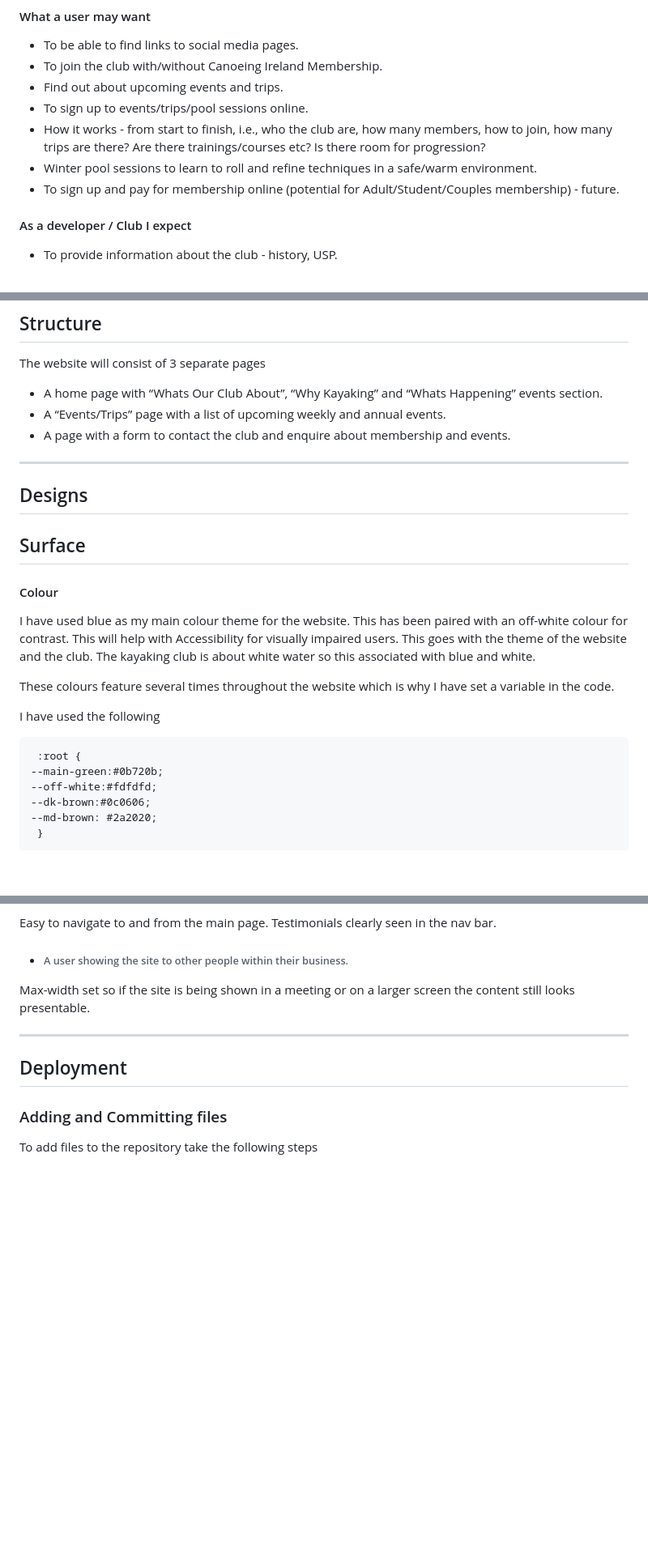
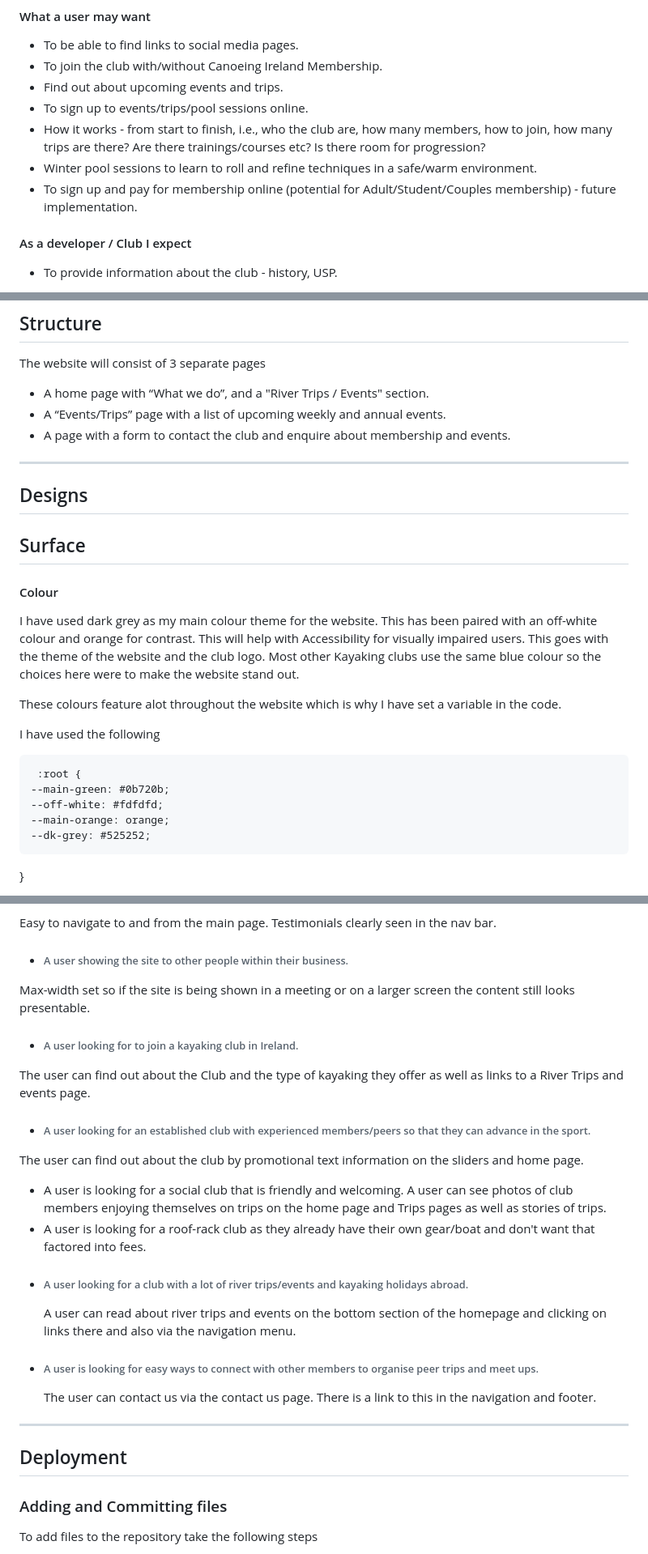
Before and after one commit to p1983-web/ms1-kayaking-project, a Markdown page: README.md, 3 parts joined by grey strips. Shown at 81% size. Rendered like a GitHub page; blank space fills up the shorter version.

```diff
--- a/README.md
+++ b/README.md
@@ -70,7 +65,7 @@ There is a scope to add a blog with upcoming events, river trips, kayaking holid
 * To sign up to events/trips/pool sessions online.
 * How it works - from start to finish, i.e., who the club are, how many members, how to join, how many trips are there? Are there trainings/courses etc? Is there room for progression?
 * Winter pool sessions to learn to roll and refine techniques in a safe/warm environment.
-* To sign up and pay for membership online (potential for Adult/Student/Couples membership) - future.
+* To sign up and pay for membership online (potential for Adult/Student/Couples membership) - future implementation.
 
 
 #### As a developer / Club I expect
@@ -85,7 +80,7 @@ There is a scope to add a blog with upcoming events, river trips, kayaking holid
 
 ## Structure
 The website will consist of 3 separate pages
-* A home page with “Whats Our Club About”, “Why Kayaking” and “Whats Happening” events section.
+* A home page with “What we do”, and a "River Trips / Events" section.
 * A “Events/Trips” page with a list of upcoming weekly and annual events.
 * A page with a form to contact the club and enquire about membership and events.
 
@@ -98,18 +93,17 @@ The website will consist of 3 separate pages
 
 #### Colour
 
-I have used blue as my main colour theme for the website. This has been paired with an off-white colour for contrast. This will help with Accessibility for visually impaired users. This goes with the theme of the website and the club. The kayaking club is about white water so this associated with blue and white.
+I have used dark grey as my main colour theme for the website. This has been paired with an off-white colour and orange for contrast. This will help with Accessibility for visually impaired users. This goes with the theme of the website and the club logo. Most other Kayaking clubs use the same blue colour so the choices here were to make the website stand out.
 
-
-These colours feature several times throughout the website which is why I have set a variable in the code.
+These colours feature alot throughout the website which is why I have set a variable in the code.
 
 
 I have used the following
 
      :root {
-    --main-green:#0b720b;
-    --off-white:#fdfdfd;
-    --dk-brown:#0c0606;
-    --md-brown: #2a2020;
-     }
+    --main-green: #0b720b;
+    --off-white: #fdfdfd;
+    --main-orange: orange;
+    --dk-grey: #525252;
+}
 
@@ -372,6 +333,18 @@ The user can find information about what services we offer on the main page, can
 Easy to navigate to and from the main page. Testimonials clearly seen in the nav bar.
 * ###### A user showing the site to other people within their business.
 Max-width set so if the site is being shown in a meeting or on a larger screen the content still looks presentable.
+
+* ###### A user looking for to join a kayaking club in Ireland.
+The user can find out about the Club and the type of kayaking they offer as well as links to a River Trips and events page.
+* ###### A user looking for an established club with experienced members/peers so that they can advance in the sport.
+The user can find out about the club by promotional text information on the sliders and home page.
+* A user is looking for a social club that is friendly and welcoming.
+ A user can see photos of club members enjoying themselves on trips on the home page and Trips pages as well as stories of trips.
+* A user is looking for a roof-rack club as they already have their own gear/boat and don't want that factored into fees.
+* ###### A user looking for a club with a lot of river trips/events and kayaking holidays abroad.
+    A user can read about river trips and events on the bottom section of the homepage and clicking on links there and also via the navigation menu.
+* ###### A user is looking for easy ways to connect with other members to organise peer trips and meet ups.
+    The user can contact us via the contact us page. There is a link to this in the navigation and footer.
 
 
 ***
```
Also changed, not shown: other parts of README.md (+33 -102 lines), README-files/css-valid.png (added), README-files/homepage.png (added), README-files/html-valid.png (added), README-files/speed-time.jpg (added), 1 other file.
